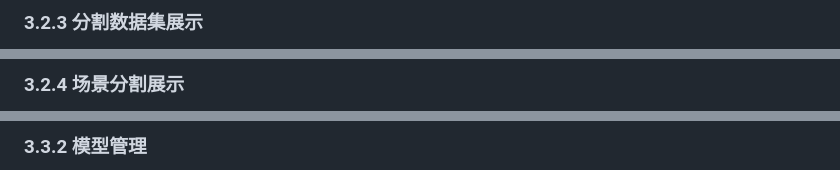
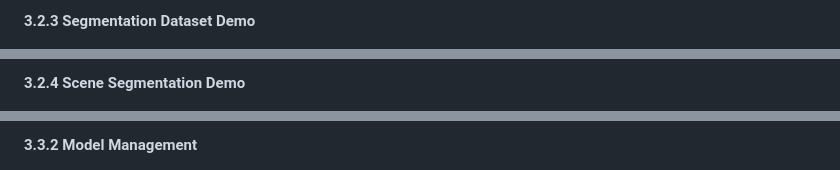
Before and after one commit to LiuXinchen1997/PCVisAPP, a Markdown page: README.md, 3 parts joined by grey strips. Drawn GitHub-style.

```diff
--- a/README.md
+++ b/README.md
@@ -76,3 +81,3 @@
 
-### 3.2.3 分割数据集展示
+#### 3.2.3 Segmentation Dataset Demo
 
@@ -80,3 +85,3 @@
 
-### 3.2.4 场景分割展示
+#### 3.2.4 Scene Segmentation Demo
 
@@ -90,3 +95,3 @@
 
-### 3.3.2 模型管理
+#### 3.3.2 Model Management
 
```
Also changed, not shown: other parts of README.md (+53 -49 lines), README.zh-CN.md (added, +131 -0 lines).
